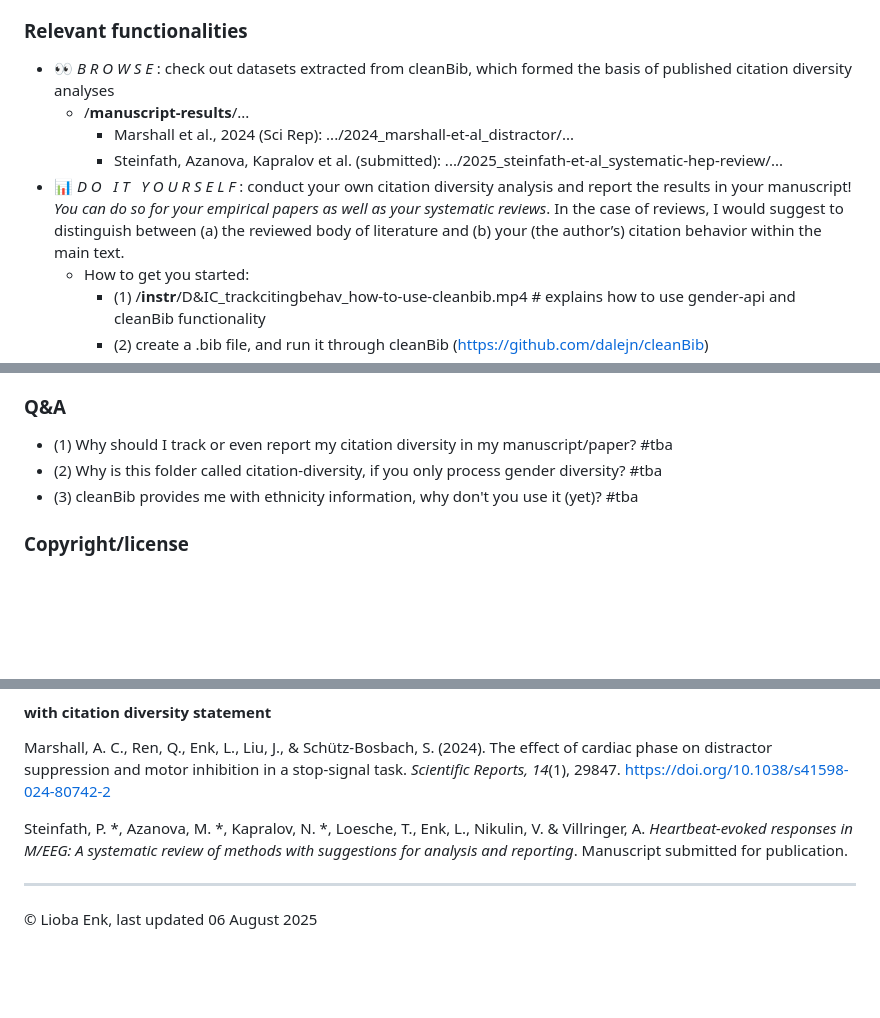
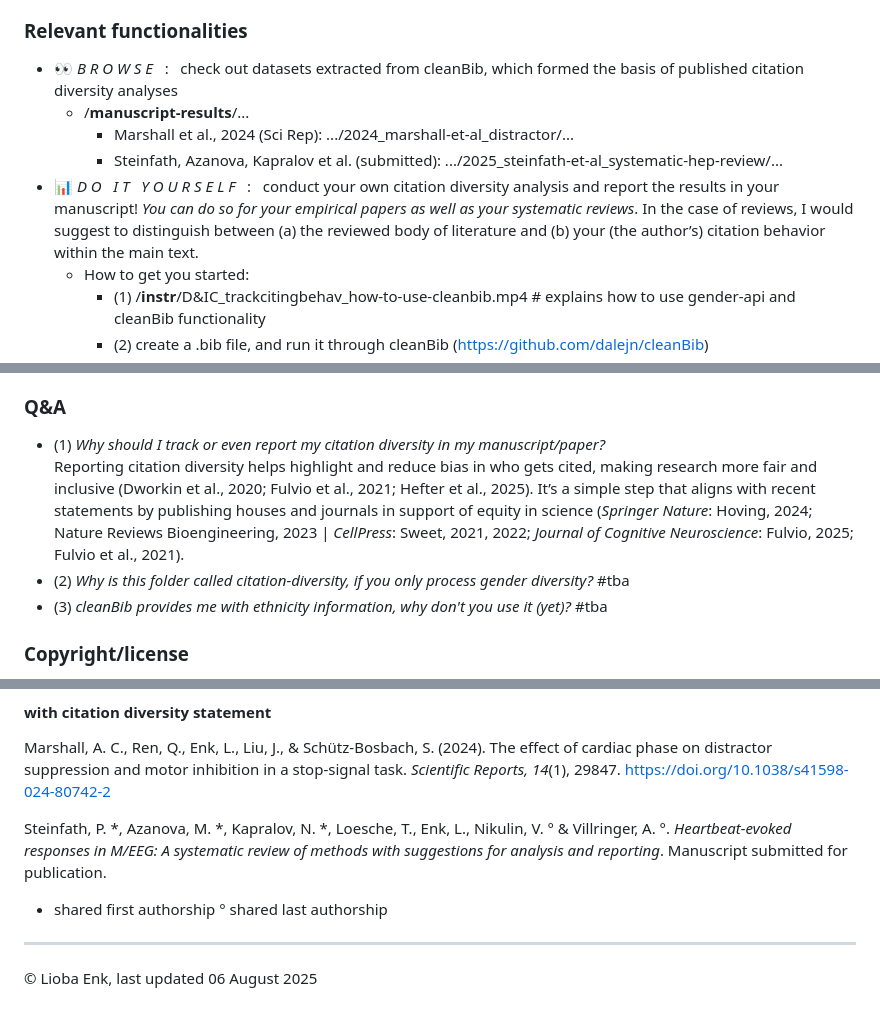
Before and after one commit to liobaenk/citation-diversity-tracking, a Markdown page: README.md, 3 parts joined by grey strips. Rendered like a GitHub page; blank space fills up the shorter version.

```diff
--- a/README.md
+++ b/README.md
@@ -3,11 +3,11 @@ Post-processing and visualising output from cleanBib (https://github.com/dalejn/
 
 ### Relevant functionalities
 
-+ :eyes: *B R O W S E* : check out datasets extracted from cleanBib, which formed the basis of published citation diversity analyses
++ :eyes: *B R O W S E* &nbsp; : &nbsp; check out datasets extracted from cleanBib, which formed the basis of published citation diversity analyses
   + /**manuscript-results**/...
     + Marshall et al., 2024 (Sci Rep): .../2024_marshall-et-al_distractor/...
     + Steinfath, Azanova, Kapralov et al. (submitted): .../2025_steinfath-et-al_systematic-hep-review/...
-+ :bar_chart: *D O &nbsp; I T &nbsp; Y O U R S E L F* : conduct your own citation diversity analysis and report the results in your manuscript! *You can do so for your empirical papers as well as your systematic reviews*. In the case of reviews, I would suggest to distinguish between (a) the reviewed body of literature and (b) your (the author’s) citation behavior within the main text.
++ :bar_chart: *D O &nbsp; I T &nbsp; Y O U R S E L F* &nbsp; : &nbsp; conduct your own citation diversity analysis and report the results in your manuscript! *You can do so for your empirical papers as well as your systematic reviews*. In the case of reviews, I would suggest to distinguish between (a) the reviewed body of literature and (b) your (the author’s) citation behavior within the main text.
   + How to get you started:
     + (1) /**instr**/D&IC_trackcitingbehav_how-to-use-cleanbib.mp4 # explains how to use gender-api and cleanBib functionality
     + (2) create a .bib file, and run it through cleanBib (https://github.com/dalejn/cleanBib)
@@ -21,9 +21,9 @@ Post-processing and visualising output from cleanBib (https://github.com/dalejn/
 
 ### Q&A
 
-+ (1) Why should I track or even report my citation diversity in my manuscript/paper? #tba
-+ (2) Why is this folder called citation-diversity, if you only process gender diversity? #tba
-+ (3) cleanBib provides me with ethnicity information, why don't you use it (yet)? #tba
++ (1) *Why should I track or even report my citation diversity in my manuscript/paper?* <br />Reporting citation diversity helps highlight and reduce bias in who gets cited, making research more fair and inclusive (Dworkin et al., 2020; Fulvio et al., 2021; Hefter et al., 2025). It’s a simple step that aligns with recent statements by publishing houses and journals in support of equity in science (*Springer Nature*: Hoving, 2024; Nature Reviews Bioengineering, 2023 | *CellPress*: Sweet, 2021, 2022; *Journal of Cognitive Neuroscience*: Fulvio, 2025; Fulvio et al., 2021).
++ (2) *Why is this folder called citation-diversity, if you only process gender diversity?* #tba
++ (3) *cleanBib provides me with ethnicity information, why don't you use it (yet)?* #tba
 
 ### Copyright/license
 
@@ -55,7 +57,9 @@ Zhou, D., Stiso, J., Bertolero, M., Cornblath, E., Teich, E., Sizemore Blevins,
 
 Marshall, A. C., Ren, Q., Enk, L., Liu, J., & Schütz-Bosbach, S. (2024). The effect of cardiac phase on distractor suppression and motor inhibition in a stop-signal task. *Scientific Reports, 14*(1), 29847. https://doi.org/10.1038/s41598-024-80742-2
 
-Steinfath, P. &ast;, Azanova, M. &ast;, Kapralov, N. &ast;, Loesche, T., Enk, L., Nikulin, V. & Villringer, A. *Heartbeat-evoked responses in M/EEG: A systematic review of methods with suggestions for analysis and reporting*. Manuscript submitted for publication.
+Steinfath, P. &ast;, Azanova, M. &ast;, Kapralov, N. &ast;, Loesche, T., Enk, L., Nikulin, V. ° & Villringer, A. °. *Heartbeat-evoked responses in M/EEG: A systematic review of methods with suggestions for analysis and reporting*. Manuscript submitted for publication.
+
+* shared first authorship ° shared last authorship
 
 ---
 
```
Also changed, not shown: other parts of README.md (+3 -1 lines).
